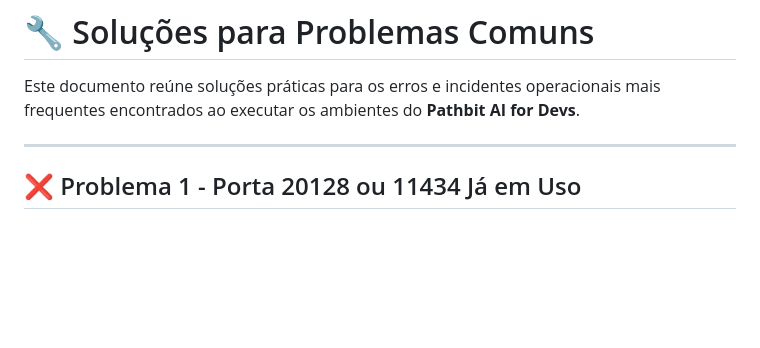
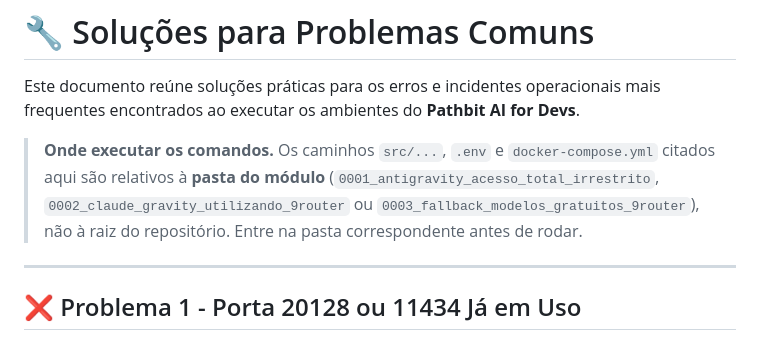
Before and after one commit to pathbit/pathbit-ai-for-devs, a Markdown page: docs/SOLUCAO_PROBLEMAS_COMUNS.md, the part around the change. Drawn GitHub-style; blank space fills up the shorter version.

Commit message:
docs: dizer de qual pasta rodar os comandos do guia de problemas
Os caminhos src/..., .env e docker-compose.yml do guia sao relativos a
pasta do modulo, mas o documento nao dizia isso. Quem copiasse da raiz do
repositorio recebia arquivo nao encontrado. Os demais guias ja
estabeleciam o contexto, este nao.

```diff
--- a/docs/SOLUCAO_PROBLEMAS_COMUNS.md
+++ b/docs/SOLUCAO_PROBLEMAS_COMUNS.md
@@ -1,6 +1,8 @@
 # 🔧 Soluções para Problemas Comuns
 
 Este documento reúne soluções práticas para os erros e incidentes operacionais mais frequentes encontrados ao executar os ambientes do **Pathbit AI for Devs**.
+
+> **Onde executar os comandos.** Os caminhos `src/...`, `.env` e `docker-compose.yml` citados aqui são relativos à **pasta do módulo** (`0001_antigravity_acesso_total_irrestrito`, `0002_claude_gravity_utilizando_9router` ou `0003_fallback_modelos_gratuitos_9router`), não à raiz do repositório. Entre na pasta correspondente antes de rodar.
 
 ---
 
```
